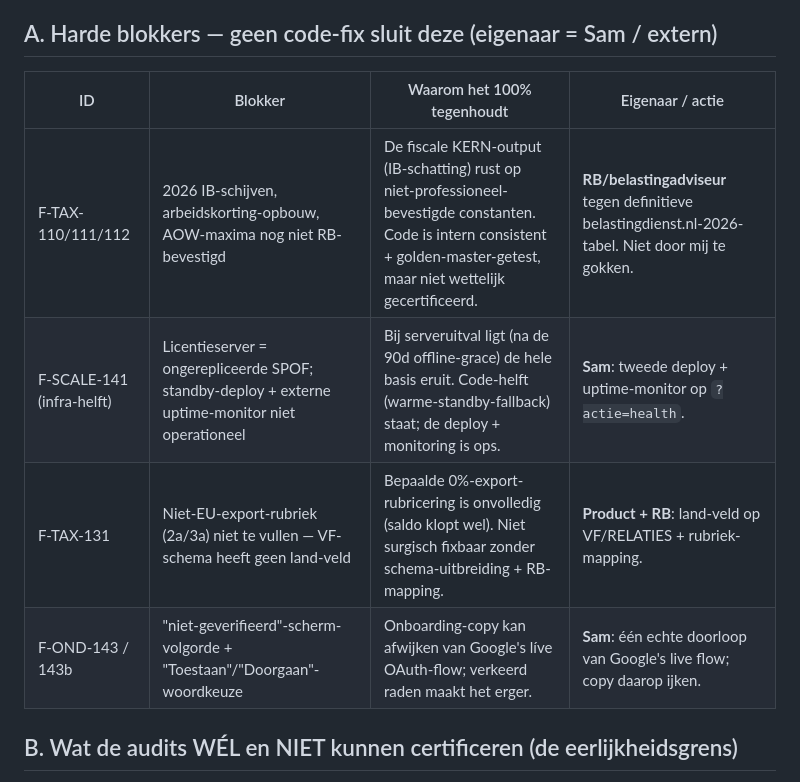
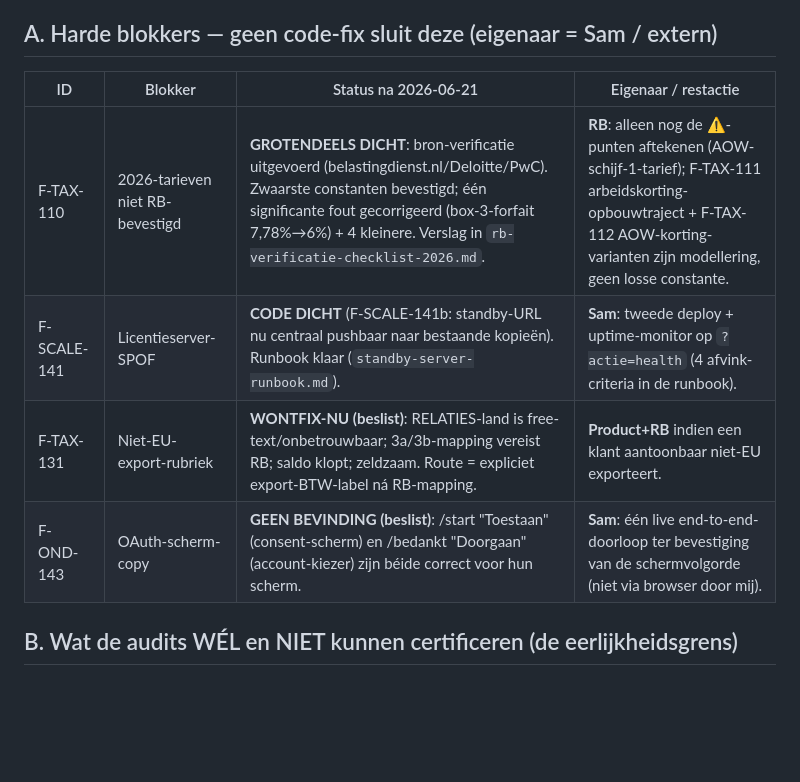
Before and after one commit to samhoven16/boekhouding-engine, a Markdown page: .claude/go-live-readiness.md, the part around the change. GitHub-like rendering; blank space fills up the shorter version.

```diff
--- a/.claude/go-live-readiness.md
+++ b/.claude/go-live-readiness.md
@@ -8,12 +8,12 @@
 
 ## A. Harde blokkers — geen code-fix sluit deze (eigenaar = Sam / extern)
 
-| ID | Blokker | Waarom het 100% tegenhoudt | Eigenaar / actie |
-|----|---------|----------------------------|------------------|
-| F-TAX-110/111/112 | 2026 IB-schijven, arbeidskorting-opbouw, AOW-maxima nog niet RB-bevestigd | De fiscale KERN-output (IB-schatting) rust op niet-professioneel-bevestigde constanten. Code is intern consistent + golden-master-getest, maar niet wettelijk gecertificeerd. | **RB/belastingadviseur** tegen definitieve belastingdienst.nl-2026-tabel. Niet door mij te gokken. |
-| F-SCALE-141 (infra-helft) | Licentieserver = ongerepliceerde SPOF; standby-deploy + externe uptime-monitor niet operationeel | Bij serveruitval ligt (na de 90d offline-grace) de hele basis eruit. Code-helft (warme-standby-fallback) staat; de deploy + monitoring is ops. | **Sam**: tweede deploy + uptime-monitor op `?actie=health`. |
-| F-TAX-131 | Niet-EU-export-rubriek (2a/3a) niet te vullen — VF-schema heeft geen land-veld | Bepaalde 0%-export-rubricering is onvolledig (saldo klopt wel). Niet surgisch fixbaar zonder schema-uitbreiding + RB-mapping. | **Product + RB**: land-veld op VF/RELATIES + rubriek-mapping. |
-| F-OND-143 / 143b | "niet-geverifieerd"-scherm-volgorde + "Toestaan"/"Doorgaan"-woordkeuze | Onboarding-copy kan afwijken van Google's líve OAuth-flow; verkeerd raden maakt het erger. | **Sam**: één echte doorloop van Google's live flow; copy daarop ijken. |
+| ID | Blokker | Status na 2026-06-21 | Eigenaar / restactie |
+|----|---------|----------------------|----------------------|
+| F-TAX-110 | 2026-tarieven niet RB-bevestigd | **GROTENDEELS DICHT**: bron-verificatie uitgevoerd (belastingdienst.nl/Deloitte/PwC). Zwaarste constanten bevestigd; één significante fout gecorrigeerd (box-3-forfait 7,78%→6%) + 4 kleinere. Verslag in `rb-verificatie-checklist-2026.md`. | **RB**: alleen nog de ⚠️-punten aftekenen (AOW-schijf-1-tarief); F-TAX-111 arbeidskorting-opbouwtraject + F-TAX-112 AOW-korting-varianten zijn modellering, geen losse constante. |
+| F-SCALE-141 | Licentieserver-SPOF | **CODE DICHT** (F-SCALE-141b: standby-URL nu centraal pushbaar naar bestaande kopieën). Runbook klaar (`standby-server-runbook.md`). | **Sam**: tweede deploy + uptime-monitor op `?actie=health` (4 afvink-criteria in de runbook). |
+| F-TAX-131 | Niet-EU-export-rubriek | **WONTFIX-NU (beslist)**: RELATIES-land is free-text/onbetrouwbaar; 3a/3b-mapping vereist RB; saldo klopt; zeldzaam. Route = expliciet export-BTW-label ná RB-mapping. | **Product+RB** indien een klant aantoonbaar niet-EU exporteert. |
+| F-OND-143 | OAuth-scherm-copy | **GEEN BEVINDING (beslist)**: /start "Toestaan" (consent-scherm) en /bedankt "Doorgaan" (account-kiezer) zijn béide correct voor hun scherm. | **Sam**: één live end-to-end-doorloop ter bevestiging van de schermvolgorde (niet via browser door mij). |
 
 ## B. Wat de audits WÉL en NIET kunnen certificeren (de eerlijkheidsgrens)
 
```
Also changed, not shown: .claude/audit-ledger.md (+4 -3 lines).
